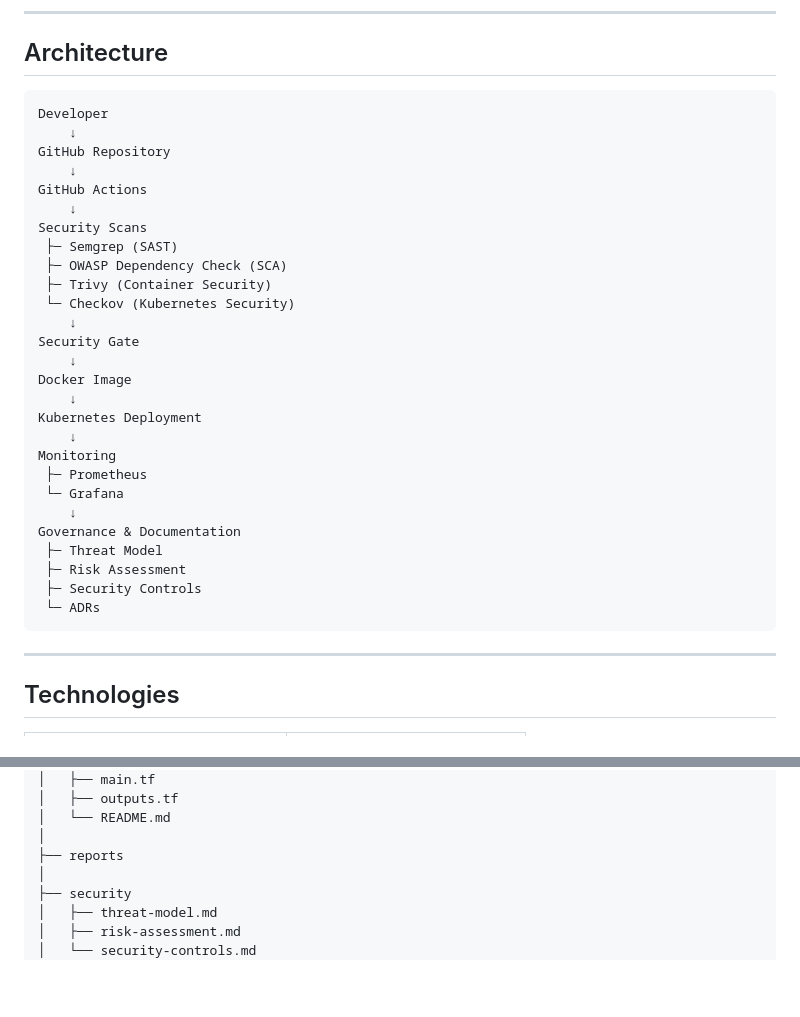
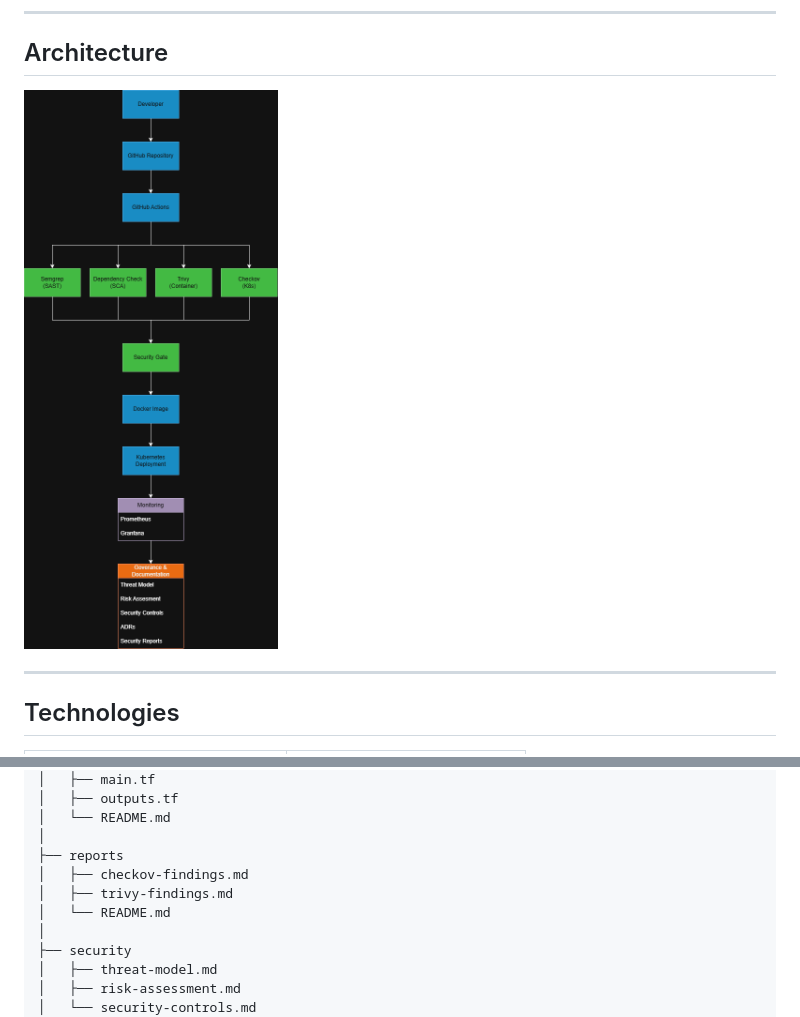
Before and after one commit to dhage/juice-shop-devsecops-showcase, a Markdown page: README.md, 2 parts joined by grey strips. Rendered like a GitHub page; pictures changed too: architecture/architecture-diagram.png (added); blank space fills up the shorter version.

Commit message:
Add architecture diagram

````diff
--- a/README.md
+++ b/README.md
@@ -22,35 +22,7 @@ This project is actively developed as a hands-on DevSecOps showcase demonstratin
 
 ## Architecture
 
-```text
-Developer
-    ↓
-GitHub Repository
-    ↓
-GitHub Actions
-    ↓
-Security Scans
- ├─ Semgrep (SAST)
- ├─ OWASP Dependency Check (SCA)
- ├─ Trivy (Container Security)
- └─ Checkov (Kubernetes Security)
-    ↓
-Security Gate
-    ↓
-Docker Image
-    ↓
-Kubernetes Deployment
-    ↓
-Monitoring
- ├─ Prometheus
- └─ Grafana
-    ↓
-Governance & Documentation
- ├─ Threat Model
- ├─ Risk Assessment
- ├─ Security Controls
- └─ ADRs
-```
+![Architecture Diagram](architecture/architecture-diagram.png)
 
 ---
 ## Technologies
@@ -249,6 +221,9 @@ Current ADRs:
 │   └── README.md
 │
 ├── reports
+│   ├── checkov-findings.md
+│   ├── trivy-findings.md
+│   └── README.md
 │
 ├── security
 │   ├── threat-model.md
````
